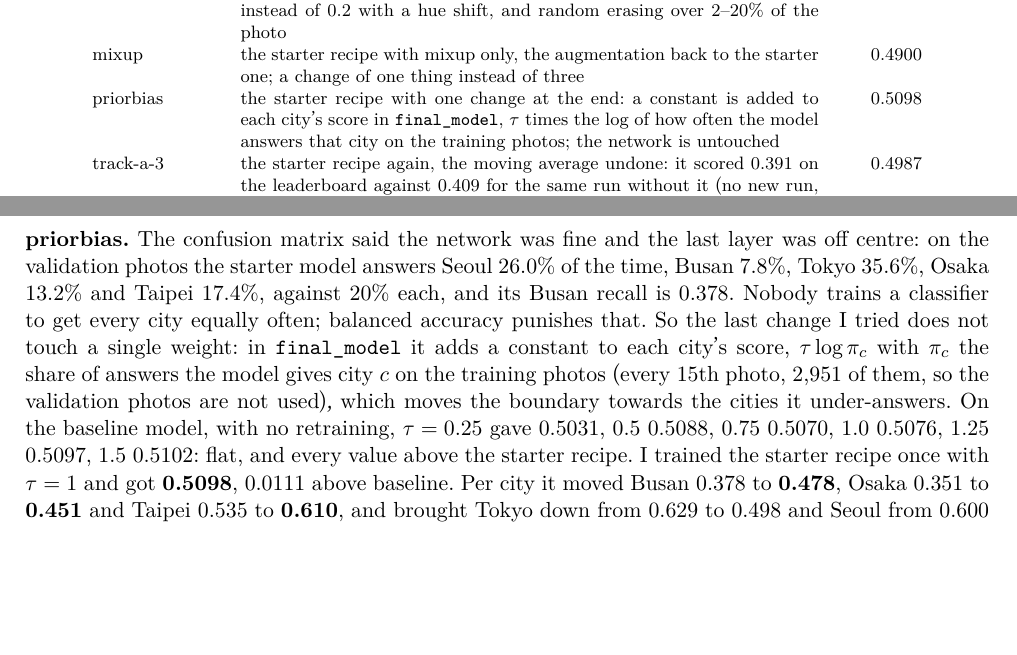
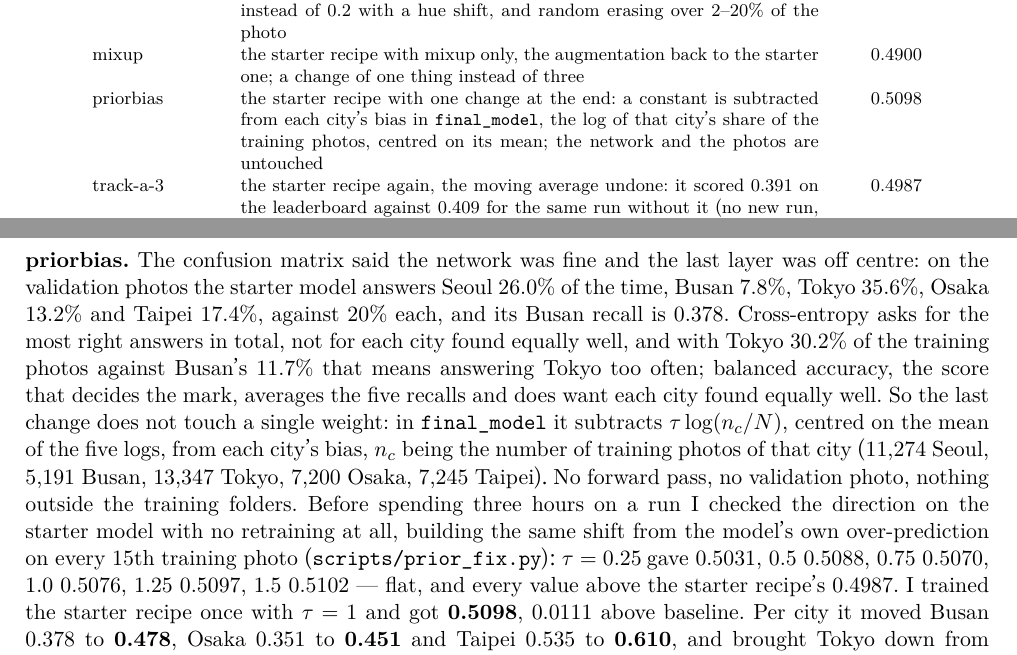
Before and after one commit to DemoGom/mas1004-assignment2, a LaTeX document (long_report/long_report.tex): two parts of pages 1 and 2 of 9, joined at a grey line, cut so that both start at the same text, the shorter picture padded with empty space. Compiled offline with XeLaTeX.

Commit message:
Describe the bias correction as it is in the recipe: training photo counts, not the model's answers

```diff
--- a/long_report/long_report.tex
+++ b/long_report/long_report.tex
@@ -53,9 +53,10 @@ colour jitter 0.4 instead of 0.2 with a hue shift, and random erasing over
 2--20\% of the photo & 0.4751 \\
 mixup & the starter recipe with mixup only, the augmentation back to the
 starter one; a change of one thing instead of three & 0.4900 \\
-priorbias & the starter recipe with one change at the end: a constant is added
-to each city's score in \texttt{final\_model}, $\tau$ times the log of how often
-the model answers that city on the training photos; the network is untouched & 0.5098 \\
+priorbias & the starter recipe with one change at the end: a constant is
+subtracted from each city's bias in \texttt{final\_model}, the log of that
+city's share of the training photos, centred on its mean; the network and the
+photos are untouched & 0.5098 \\
 track-a-3 & the starter recipe again, the moving average undone: it scored
 0.391 on the leaderboard against 0.409 for the same run without it (no new
 run, so this is the baseline row) & 0.4987 \\
@@ -109,17 +110,22 @@ validation photos and nowhere else.
 \textbf{priorbias.} The confusion matrix said the network was fine and the last
 layer was off centre: on the validation photos the starter model answers Seoul
 26.0\% of the time, Busan 7.8\%, Tokyo 35.6\%, Osaka 13.2\% and Taipei 17.4\%,
-against 20\% each, and its Busan recall is 0.378. Nobody trains a classifier to
-get every city equally often; balanced accuracy punishes that. So the last
-change I tried does not touch a single weight: in \texttt{final\_model} it adds a
-constant to each city's score,
-$\tau \log \pi_c$ with $\pi_c$ the share of answers the model gives city $c$ on
-the training photos (every 15th photo, 2,951 of them, so the validation photos
-are not used), which moves the boundary towards the cities it under-answers.
-On the baseline model, with no retraining, $\tau = 0.25$ gave 0.5031, $0.5$
-0.5088, $0.75$ 0.5070, $1.0$ 0.5076, $1.25$ 0.5097, $1.5$ 0.5102: flat, and
-every value above the starter recipe. I trained the starter recipe once with
-$\tau = 1$ and got \textbf{0.5098}, 0.0111 above baseline. Per city it moved
+against 20\% each, and its Busan recall is 0.378. Cross-entropy asks for the
+most right answers in total, not for each city found equally well, and with
+Tokyo 30.2\% of the training photos against Busan's 11.7\% that means answering
+Tokyo too often; balanced accuracy, the score that decides the mark, averages the
+five recalls and does want each city found equally well. So the last change does
+not touch a single weight: in \texttt{final\_model} it subtracts
+$\tau \log(n_c/N)$, centred on the mean of the five logs, from each city's bias,
+$n_c$ being the number of training photos of that city (11,274 Seoul, 5,191
+Busan, 13,347 Tokyo, 7,200 Osaka, 7,245 Taipei). No forward pass, no validation
+photo, nothing outside the training folders. Before spending three hours on a
+run I checked the direction on the starter model with no retraining at all,
+building the same shift from the model's own over-prediction on every 15th
+training photo (\texttt{scripts/prior\_fix.py}): $\tau = 0.25$ gave 0.5031, $0.5$
+0.5088, $0.75$ 0.5070, $1.0$ 0.5076, $1.25$ 0.5097, $1.5$ 0.5102 — flat, and
+every value above the starter recipe's 0.4987. I trained the starter recipe once
+with $\tau = 1$ and got \textbf{0.5098}, 0.0111 above baseline. Per city it moved
 Busan 0.378 to \textbf{0.478}, Osaka 0.351 to \textbf{0.451} and Taipei 0.535 to
 \textbf{0.610}, and brought Tokyo down from 0.629 to 0.498 and Seoul from 0.600
 to 0.512, which is exactly what the correction is supposed to do and is not
```
Also changed, not shown: LOG.md (+3 -2 lines), long_report/outputs/LOG.md (+3 -2 lines), long_report/long_report.tex (3 more changed lines).
